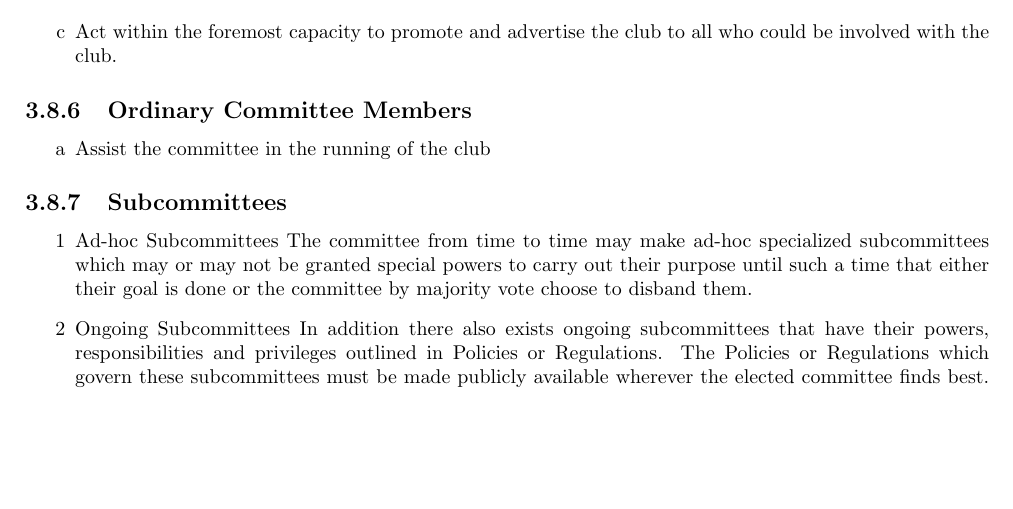
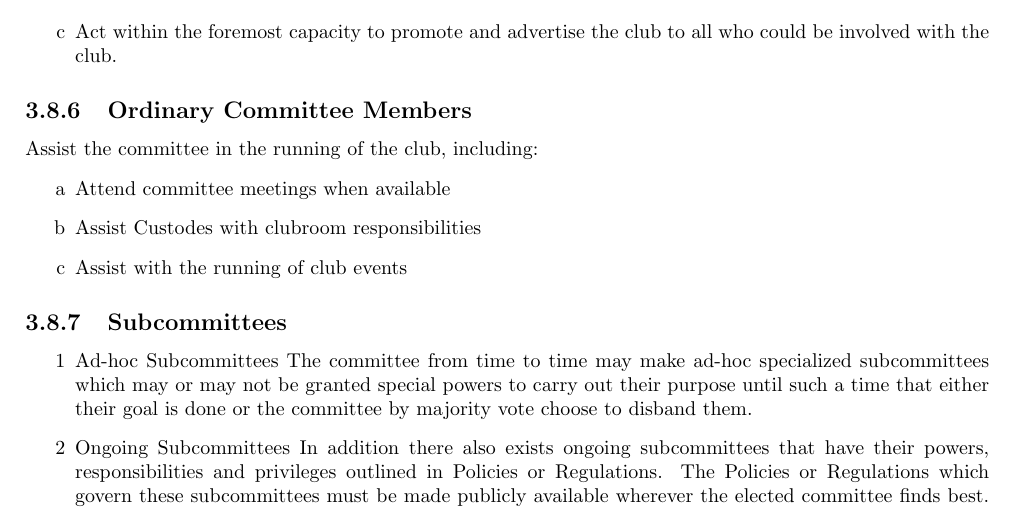
Before and after one commit to csscuwa/constitution, a LaTeX document (cssc-c.tex): part of page 11 of 14, cut so that both start at the same text, the shorter picture padded with empty space. Compiled offline with pdfLaTeX.

Commit message:
Update section on OCM responsibilities

```diff
--- a/cssc-c.tex
+++ b/cssc-c.tex
@@ -285,8 +285,11 @@
                 \item Act within the foremost capacity to promote and advertise the club to all who could be involved with the club.
             \end{enumerate}
 		\subsection{Ordinary Committee Members}
+			Assist the committee in the running of the club, including:
 			\begin{enumerate}[label=\alph*]
-				\item Assist the committee in the running of the club
+				\item Attend committee meetings when available
+				\item Assist Custodes with clubroom responsibilities
+				\item Assist with the running of club events
 			\end{enumerate}
 
 		\subsection{Subcommittees}
```
